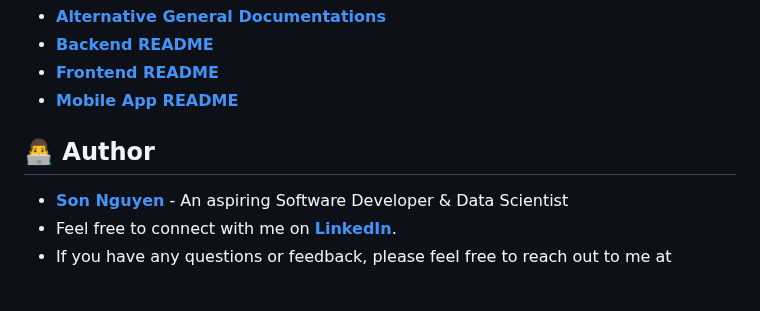
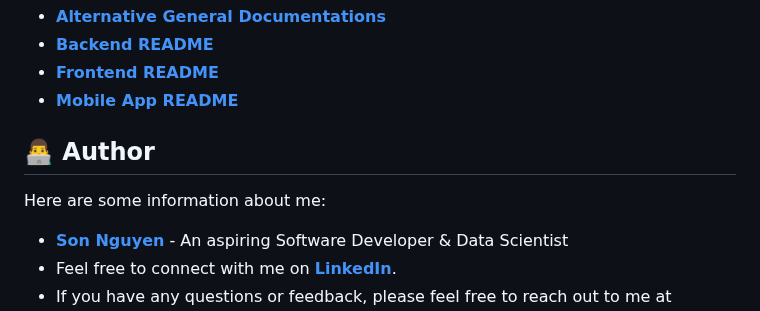
Before and after one commit to hoangsonww/DocuThinker-AI-App, a Markdown page: README.md, the part around the change. Rendered like a GitHub page; blank space fills up the shorter version.

```diff
--- a/README.md
+++ b/README.md
@@ -787,6 +787,8 @@ The **DocuThinker** open-source project is for educational purposes only and sho
 
 <h2 id="author">👨‍💻 Author</h2>
 
+Here are some information about me:
+
 - **[Son Nguyen](https://github.com/hoangsonww)** - An aspiring Software Developer & Data Scientist
 - Feel free to connect with me on **[LinkedIn](https://www.linkedin.com/in/hoangsonw/)**.
 - If you have any questions or feedback, please feel free to reach out to me at **[hoangson091104@gmail.com](mailto:hoangson091104@gmail.com)**.
```
